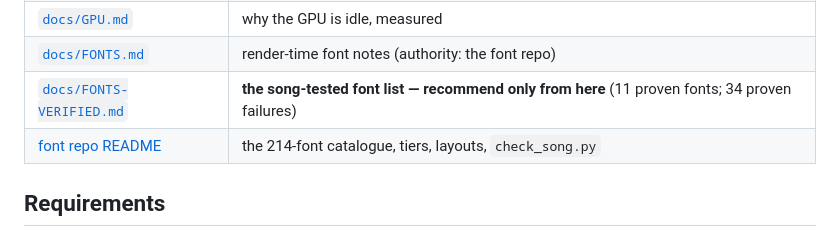
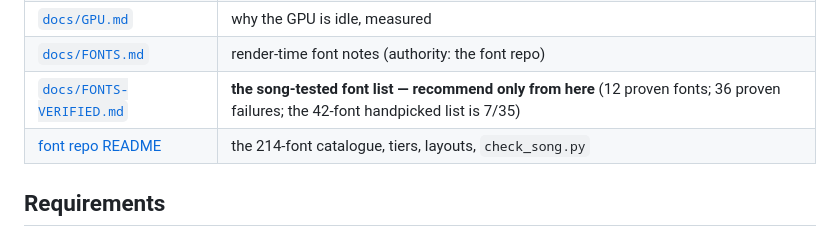
Before and after one commit to mhzsajan/lyric-studio, a Markdown page: README.md, the part around the change. GitHub-like rendering.

```diff
--- a/README.md
+++ b/README.md
@@ -120,7 +120,7 @@ All the inherited verification scripts came along: `check_output.py`,
 | [`docs/REFERENCE.md`](docs/REFERENCE.md) | measurements of the target video |
 | [`docs/GPU.md`](docs/GPU.md) | why the GPU is idle, measured |
 | [`docs/FONTS.md`](docs/FONTS.md) | render-time font notes (authority: the font repo) |
-| [`docs/FONTS-VERIFIED.md`](docs/FONTS-VERIFIED.md) | **the song-tested font list — recommend only from here** (11 proven fonts; 34 proven failures) |
+| [`docs/FONTS-VERIFIED.md`](docs/FONTS-VERIFIED.md) | **the song-tested font list — recommend only from here** (12 proven fonts; 36 proven failures; the 42-font handpicked list is 7/35) |
 | [font repo README](https://github.com/mhzsajan/nepali-legacy-fonts) | the 214-font catalogue, tiers, layouts, `check_song.py` |
 
 ## Requirements
```
Also changed, not shown: docs/FONTS-VERIFIED.md (+6 -5 lines).
